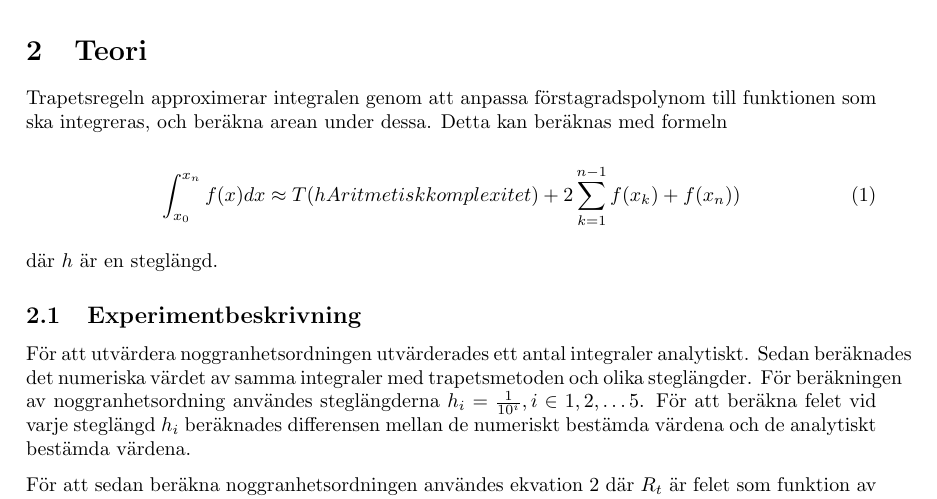
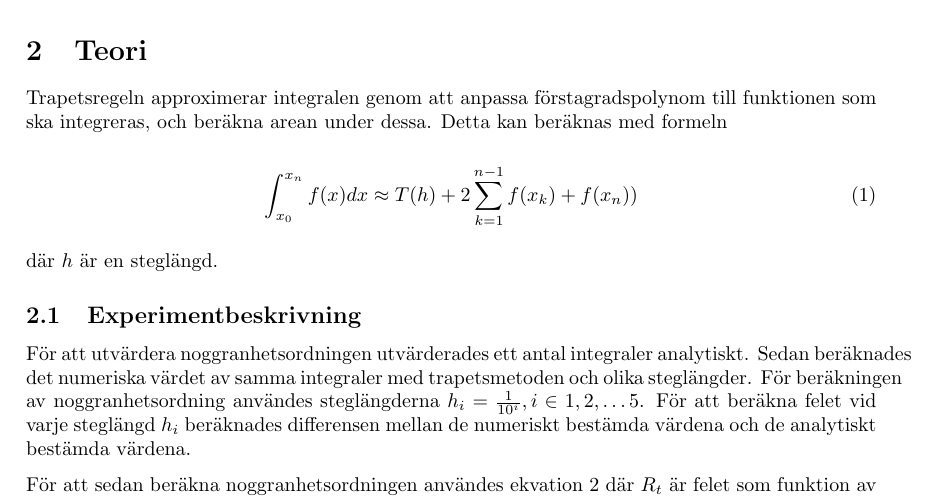
Before and after one commit to malcx95/improved-broccoli, a LaTeX document (project1/report/report.tex): part of page 3 of 4, cut so that both start at the same text. Compiled offline with pdfLaTeX.

Commit message:
Fix some shit Frans Skarman did

```diff
--- a/project1/report/report.tex
+++ b/project1/report/report.tex
@@ -78,7 +78,7 @@ funktionen som ska integreras, och beräkna arean under dessa. Detta kan
 beräknas med formeln
 
 \begin{equation}
-    \int_{x_0}^{x_n}f(x)dx \approx T(hAritmetisk komplexitet) +
+    \int_{x_0}^{x_n}f(x)dx \approx T(h) +
     2\sum_{k=1}^{n-1}f(x_k) + f(x_n))
 \end{equation}
 
```
